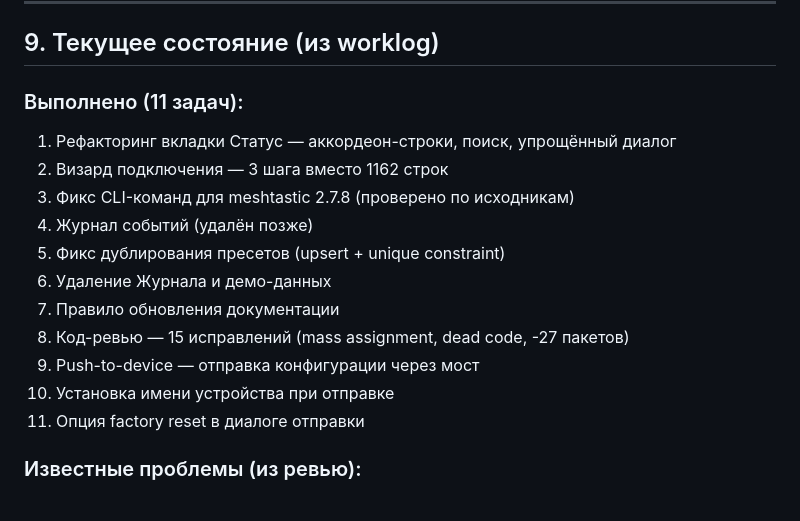
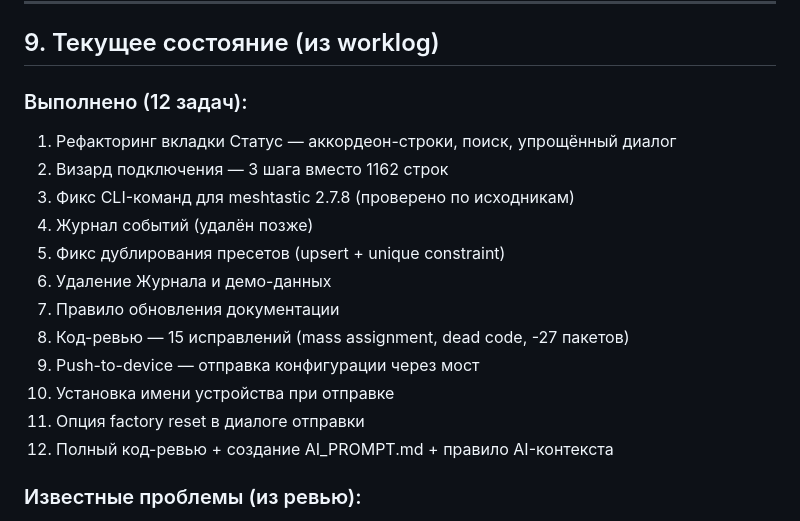
Before and after one commit to Pronin2010/techo-monitor, a Markdown page: AI_PROMPT.md, the part around the change. GitHub-like rendering.

```diff
--- a/AI_PROMPT.md
+++ b/AI_PROMPT.md
@@ -216,7 +216,7 @@ SyncLog
 
 ## 9. Текущее состояние (из worklog)
 
-### Выполнено (11 задач):
+### Выполнено (12 задач):
 1. Рефакторинг вкладки Статус — аккордеон-строки, поиск, упрощённый диалог
 2. Визард подключения — 3 шага вместо 1162 строк
 3. Фикс CLI-команд для meshtastic 2.7.8 (проверено по исходникам)
@@ -228,6 +228,7 @@ SyncLog
 9. Push-to-device — отправка конфигурации через мост
 10. Установка имени устройства при отправке
 11. Опция factory reset в диалоге отправки
+12. Полный код-ревью + создание AI_PROMPT.md + правило AI-контекста
 
 ### Известные проблемы (из ревью):
 - Нет аутентификации на API-роутах
```
Also changed, not shown: STARTUP.md (+10 -1 lines).
